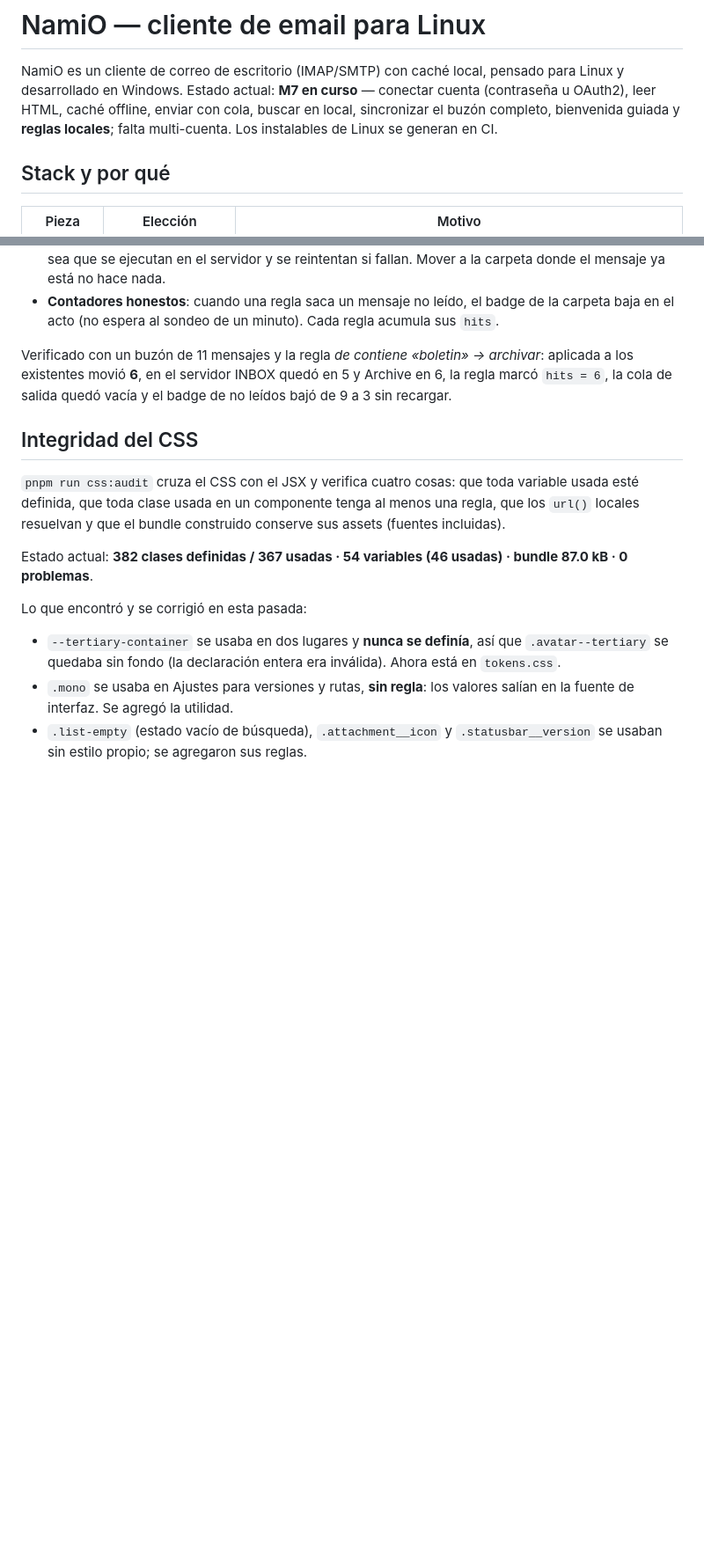
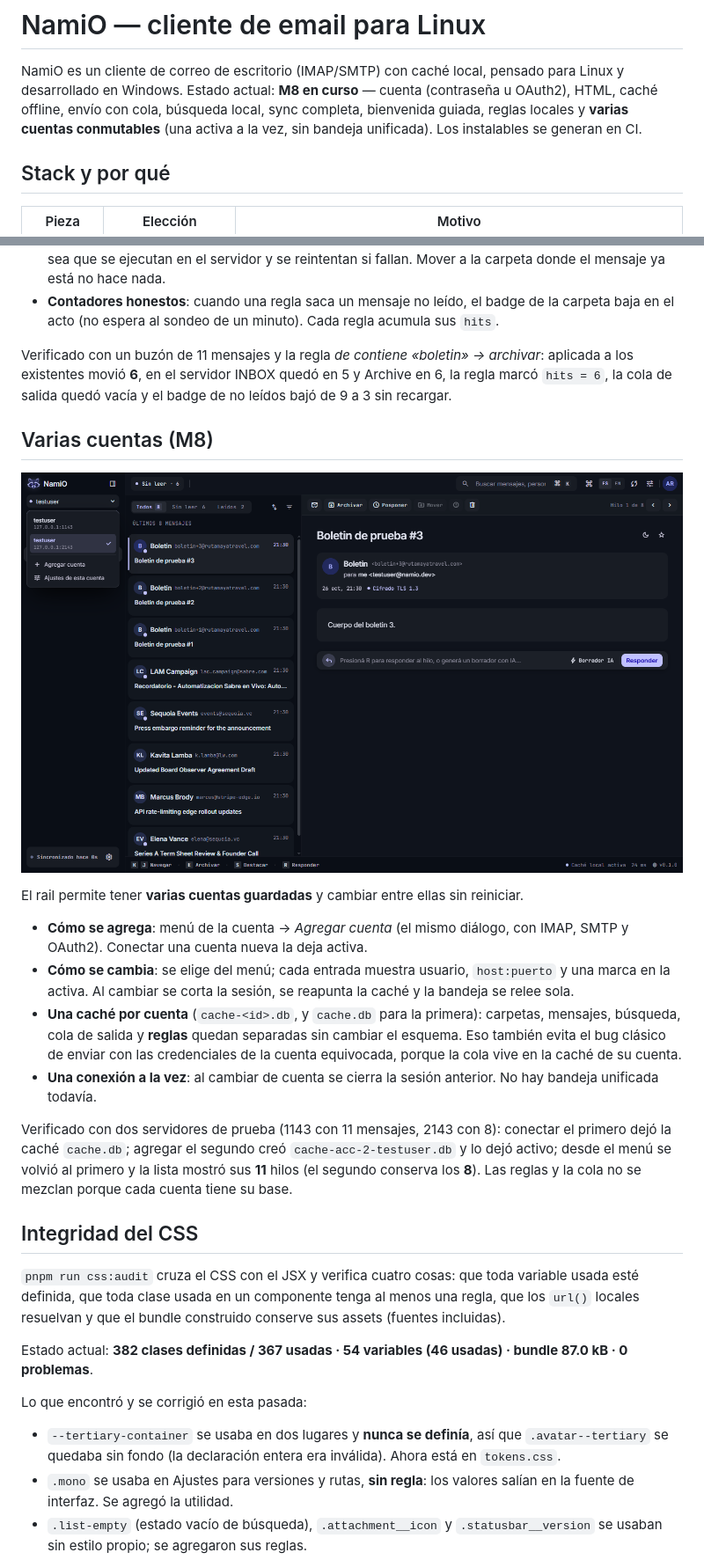
Before and after one commit to PinedaMB/NamiO, a Markdown page: README.md, 2 parts joined by grey strips. Shown at 88% size. Drawn GitHub-style; pictures changed too: docs/accounts.png (added); blank space fills up the shorter version.

Commit message:
M8: varias cuentas conmutables, con cache y cola por cuenta

```diff
--- a/README.md
+++ b/README.md
@@ -1,9 +1,9 @@
 # NamiO — cliente de email para Linux
 
 NamiO es un cliente de correo de escritorio (IMAP/SMTP) con caché local, pensado para Linux y
-desarrollado en Windows. Estado actual: **M7 en curso** — conectar cuenta (contraseña u OAuth2), leer
-HTML, caché offline, enviar con cola, buscar en local, sincronizar el buzón completo, bienvenida
-guiada y **reglas locales**; falta multi-cuenta. Los instalables de Linux se generan en CI.
+desarrollado en Windows. Estado actual: **M8 en curso** — cuenta (contraseña u OAuth2), HTML, caché
+offline, envío con cola, búsqueda local, sync completa, bienvenida guiada, reglas locales y **varias
+cuentas conmutables** (una activa a la vez, sin bandeja unificada). Los instalables se generan en CI.
 
 ## Stack y por qué
 
@@ -310,6 +310,28 @@ Verificado con un buzón de 11 mensajes y la regla *de contiene «boletin» →
 existentes movió **6**, en el servidor INBOX quedó en 5 y Archive en 6, la regla marcó `hits = 6`,
 la cola de salida quedó vacía y el badge de no leídos bajó de 9 a 3 sin recargar.
 
+## Varias cuentas (M8)
+
+![Conmutador de cuentas en el rail](docs/accounts.png)
+
+El rail permite tener **varias cuentas guardadas** y cambiar entre ellas sin reiniciar.
+
+- **Cómo se agrega**: menú de la cuenta → *Agregar cuenta* (el mismo diálogo, con IMAP, SMTP y OAuth2).
+  Conectar una cuenta nueva la deja activa.
+- **Cómo se cambia**: se elige del menú; cada entrada muestra usuario, `host:puerto` y una marca en la
+  activa. Al cambiar se corta la sesión, se reapunta la caché y la bandeja se relee sola.
+- **Una caché por cuenta** (`cache-<id>.db`, y `cache.db` para la primera): carpetas, mensajes,
+  búsqueda, cola de salida y **reglas** quedan separadas sin cambiar el esquema. Eso también evita el
+  bug clásico de enviar con las credenciales de la cuenta equivocada, porque la cola vive en la caché
+  de su cuenta.
+- **Una conexión a la vez**: al cambiar de cuenta se cierra la sesión anterior. No hay bandeja
+  unificada todavía.
+
+Verificado con dos servidores de prueba (1143 con 11 mensajes, 2143 con 8): conectar el primero dejó
+la caché `cache.db`; agregar el segundo creó `cache-acc-2-testuser.db` y lo dejó activo; desde el menú
+se volvió al primero y la lista mostró sus **11** hilos (el segundo conserva los **8**). Las reglas y
+la cola no se mezclan porque cada cuenta tiene su base.
+
 ## Integridad del CSS
 
 `pnpm run css:audit` cruza el CSS con el JSX y verifica cuatro cosas: que toda variable usada esté
```
Also changed, not shown: other parts of README.md (+3 -2 lines), 13 other files.
